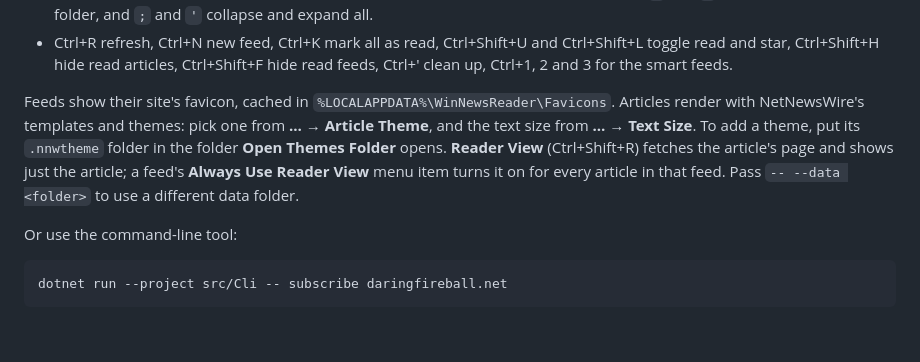
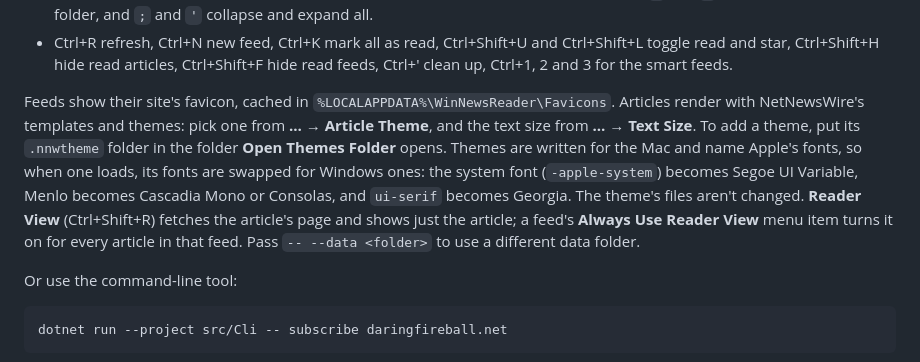
Before and after one commit to shaztechio/WinNewsReader, a Markdown page: README.md, the part around the change. Rendered like a GitHub page; blank space fills up the shorter version.

Commit message:
Note the theme font substitution in the README
Co-Authored-By: Claude Opus 5.5 <noreply@anthropic.com>

```diff
--- a/README.md
+++ b/README.md
@@ -46,7 +46,7 @@ The first launch adds NetNewsWire's starter feeds. The app refreshes at launch a
 - Left and Right move between the sidebar, the timeline and the article. In the sidebar, `,` and `.` collapse and expand a folder, and `;` and `'` collapse and expand all.
 - Ctrl+R refresh, Ctrl+N new feed, Ctrl+K mark all as read, Ctrl+Shift+U and Ctrl+Shift+L toggle read and star, Ctrl+Shift+H hide read articles, Ctrl+Shift+F hide read feeds, Ctrl+' clean up, Ctrl+1, 2 and 3 for the smart feeds.
 
-Feeds show their site's favicon, cached in `%LOCALAPPDATA%\WinNewsReader\Favicons`. Articles render with NetNewsWire's templates and themes: pick one from **… → Article Theme**, and the text size from **… → Text Size**. To add a theme, put its `.nnwtheme` folder in the folder **Open Themes Folder** opens. **Reader View** (Ctrl+Shift+R) fetches the article's page and shows just the article; a feed's **Always Use Reader View** menu item turns it on for every article in that feed. Pass `-- --data <folder>` to use a different data folder.
+Feeds show their site's favicon, cached in `%LOCALAPPDATA%\WinNewsReader\Favicons`. Articles render with NetNewsWire's templates and themes: pick one from **… → Article Theme**, and the text size from **… → Text Size**. To add a theme, put its `.nnwtheme` folder in the folder **Open Themes Folder** opens. Themes are written for the Mac and name Apple's fonts, so when one loads, its fonts are swapped for Windows ones: the system font (`-apple-system`) becomes Segoe UI Variable, Menlo becomes Cascadia Mono or Consolas, and `ui-serif` becomes Georgia. The theme's files aren't changed. **Reader View** (Ctrl+Shift+R) fetches the article's page and shows just the article; a feed's **Always Use Reader View** menu item turns it on for every article in that feed. Pass `-- --data <folder>` to use a different data folder.
 
 Or use the command-line tool:
 
```
